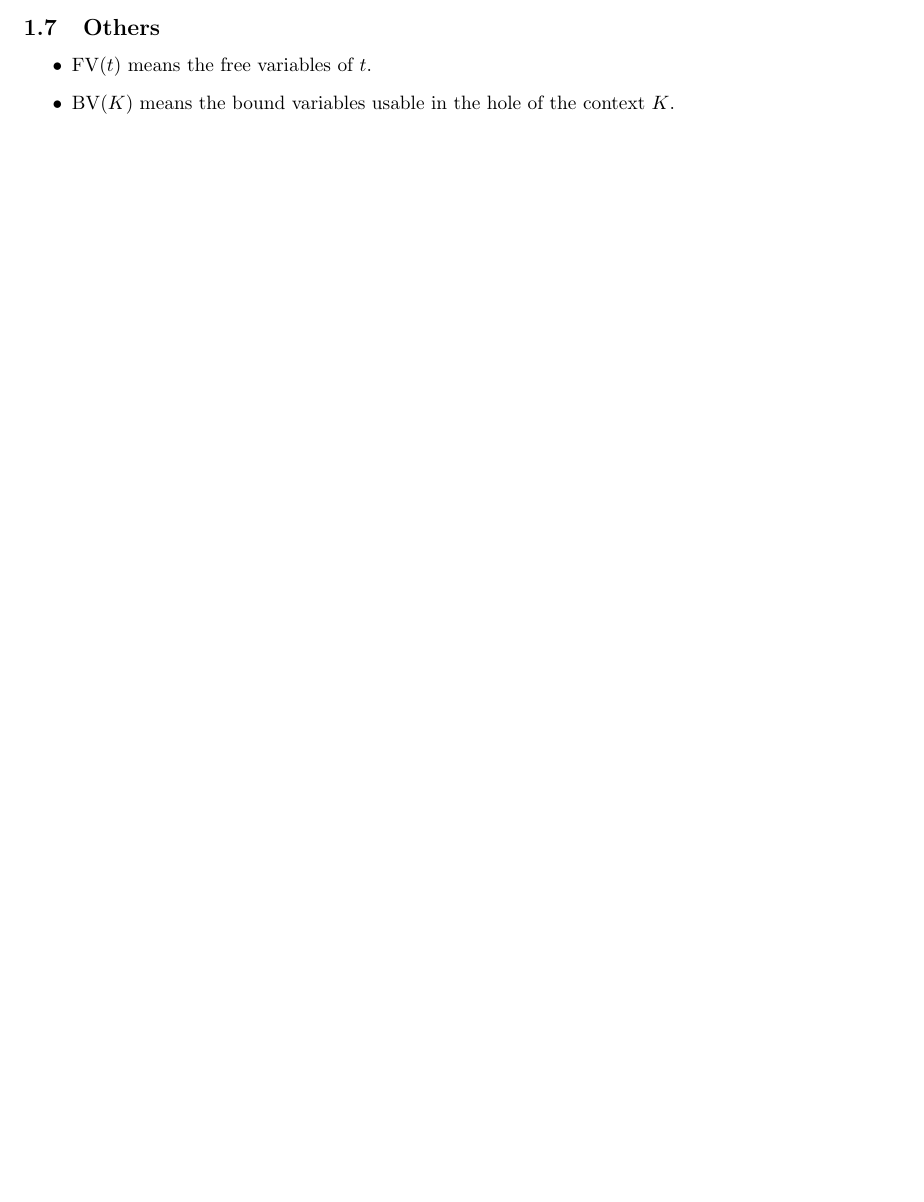
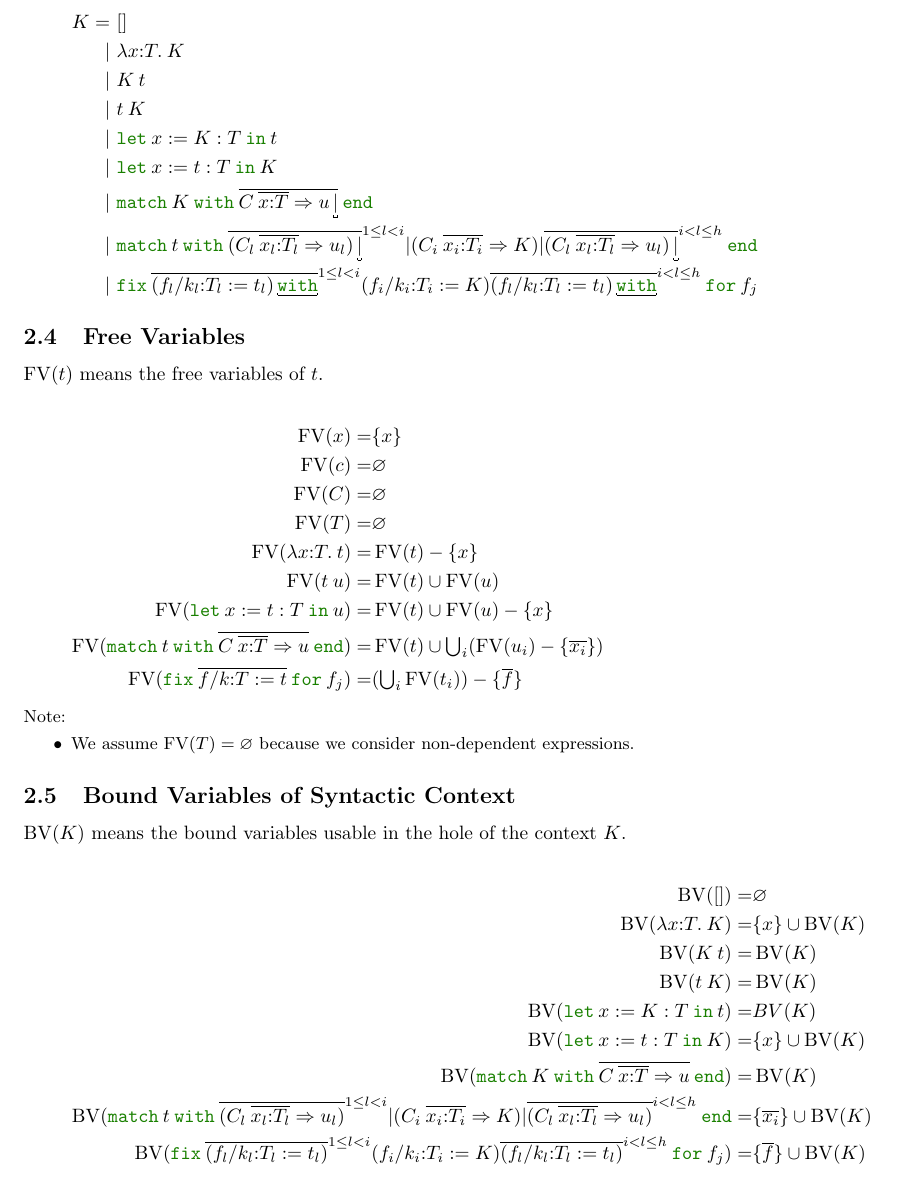
Before and after one commit to akr/codegen, a LaTeX document (doc/codegen.tex): part of page 2 of 22 before the commit and part of page 4 of 23 after it, cut at the place of the change, the shorter picture padded with empty space. Compiled offline with pdfLaTeX.

Commit message:
define FV and BV.

```diff
--- a/doc/codegen.tex
+++ b/doc/codegen.tex
@@ -406,10 +398,3 @@ We call syntactic context just as context if it is not ambiguous.
-\subsection{Others}
-
-\begin{itemize}
-  \item $\FV(t)$ means the free variables of $t$.
-  \item $\BV(K)$ means the bound variables usable in the hole of the context $K$.
-\end{itemize}
-
 \section{\gallina{}}\label{sec:gallina}
 \subsection{\gallina{} Syntax}\label{sec:gallina-syntax}
 
@@ -501,3 +496,49 @@ We call syntactic context just as context if it is not ambiguous.
+  K =&\ [] \\
+    |&\ \lamT{x}{T}{K} \\
+    |&\ K\:t \\
+    |&\ t\:K \\
+    |&\ \letin{x}{K:T}{t} \\
+    |&\ \letin{x}{t:T}{K} \\
+    |&\ \omatch{K}{\repop{C\:\rep{x{:}T}\Rightarrow u}{|}} \\
+    |&\ \omatch{t}{\repopi{(C_l\:\rep{x_l{:}T_l}\Rightarrow u_l)}{|}{1\leq l < i} | (C_i\:\rep{x_i{:}T_i}\Rightarrow K) | \repopi{(C_l\:\rep{x_l{:}T_l}\Rightarrow u_l)}{|}{i < l \leq h}  } \\
+    |&\ \ofix{\repopi{(f_l/k_l{:}T_l:=t_l)}{\kwwith}{1\leq l < i} (f_i/k_i{:}T_i:=K) \repopi{(f_l/k_l{:}T_l:=t_l)}{\kwwith}{i < l \leq h}}{f_j}
+\end{align*}
+
+\subsection{Free Variables}
+
+$\FV(t)$ means the free variables of $t$.
+
+\begin{align*}
+  \FV(x) =& \{x\} \\
+  \FV(c) =& \varnothing \\
+  \FV(C) =& \varnothing \\
+  \FV(T) =& \varnothing \\
+  \FV(\lamT{x}{T}{t}) =& \FV(t) - \{x\} \\
+  \FV(t\:u) =& \FV(t) \cup \FV(u) \\
+  \FV(\letin{x}{t:T}{u}) =& \FV(t) \cup \FV(u) - \{x\} \\
+  \FV(\omatch{t}{\rep{C\:\rep{x{:}T}\Rightarrow u}}) =& \FV(t) \cup \tbigcup_i (\FV(u_i) - \{\rep{x_i}\}) \\
+  \FV(\ofix{\rep{f/k{:}T:=t}}{f_j}) =& (\tbigcup_i \FV(t_i)) - \{\rep{f}\}
+\end{align*}
+{\small Note:
+\begin{itemize}
+  \item We assume $\FV(T) = \varnothing$ because we consider non-dependent expressions.
+\end{itemize}}
+
+\subsection{Bound Variables of Syntactic Context}
+
+$\BV(K)$ means the bound variables usable in the hole of the context $K$.
+
+\begin{align*}
+  \BV([]) =& \varnothing \\
+  \BV(\lamT{x}{T}{K}) =& \{x\} \cup \BV(K) \\
+  \BV(K\:t) =& \BV(K) \\
+  \BV(t\:K) =& \BV(K) \\
+  \BV(\letin{x}{K:T}{t}) =& BV(K) \\
+  \BV(\letin{x}{t:T}{K}) =& \{x\} \cup \BV(K) \\
+  \BV(\omatch{K}{\rep{C\:\rep{x{:}T}\Rightarrow u}}) =& \BV(K) \\
+  \BV(\omatch{t}{\repi{(C_l\:\rep{x_l{:}T_l}\Rightarrow u_l)}{1\leq l < i} | (C_i\:\rep{x_i{:}T_i}\Rightarrow K) | \repi{(C_l\:\rep{x_l{:}T_l}\Rightarrow u_l)}{i < l \leq h}} =& \{\rep{x_i}\} \cup \BV(K) \\
+  \BV(\ofix{\repi{(f_l/k_l{:}T_l:=t_l)}{1\leq l < i} (f_i/k_i{:}T_i:=K) \repi{(f_l/k_l{:}T_l:=t_l)}{i < l \leq h}}{f_j}) =& \{\rep{f}\} \cup \BV(K)
+\end{align*}
 
 \section{CodeGen}\label{sec:codegen}
 
```
Also changed, not shown: doc/codegen.tex (18 more changed lines).
